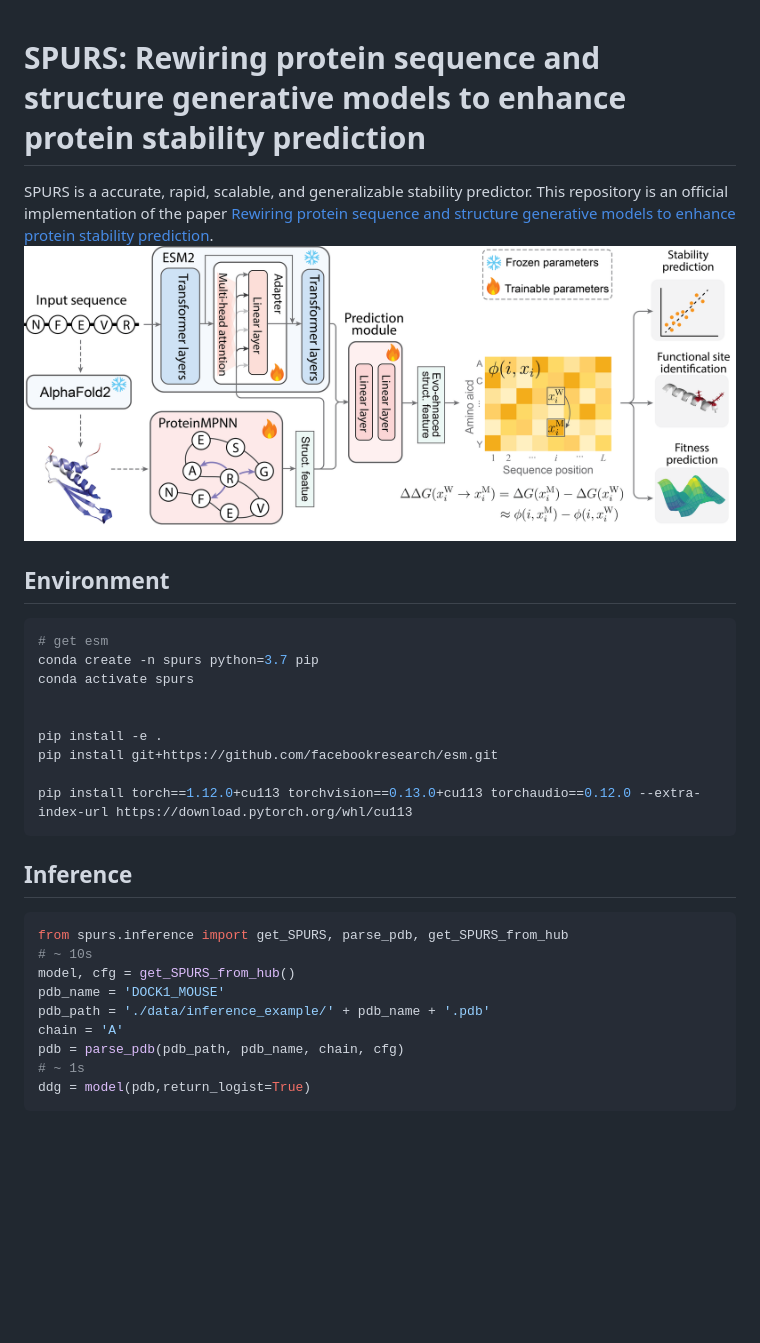
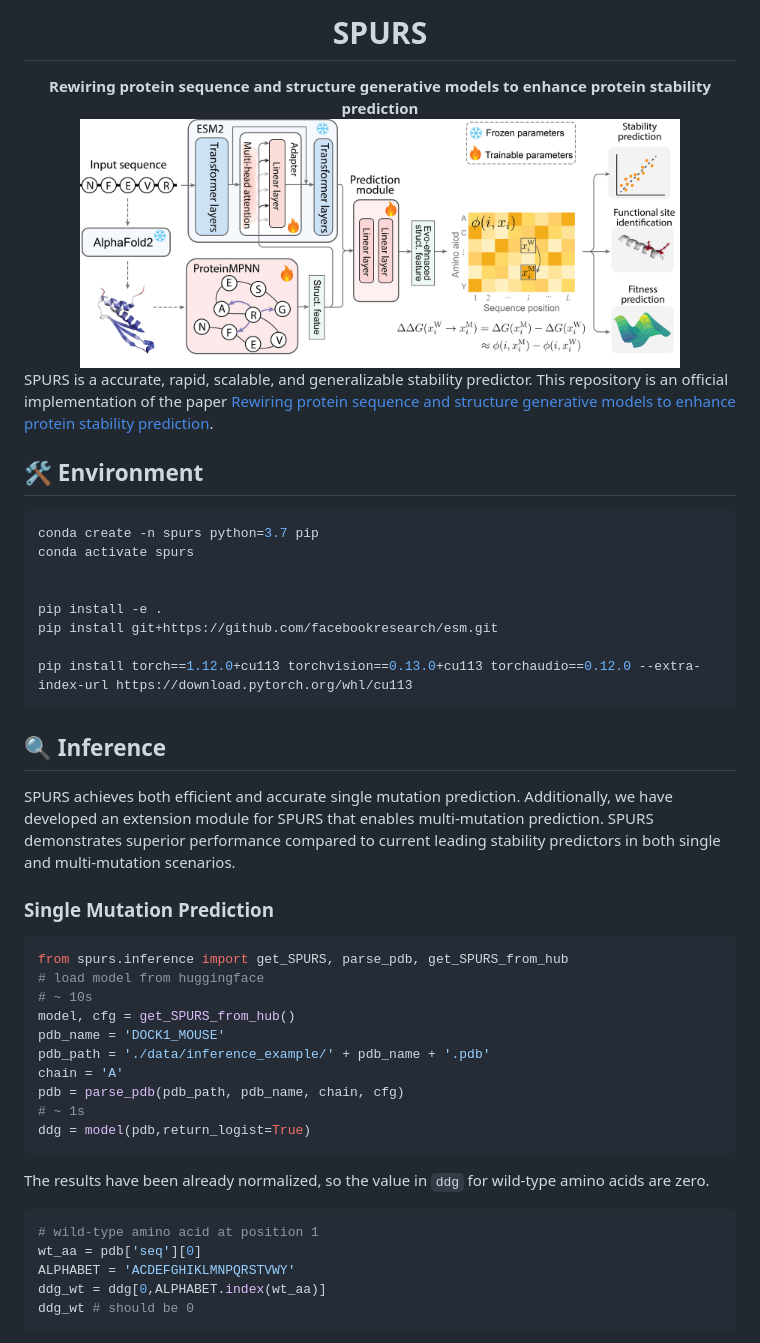
Before and after one commit to luo-group/SPURS, a Markdown page: README.md, the part around one of its changes. GitHub-like rendering; blank space fills up the shorter version.

````diff
--- a/README.md
+++ b/README.md
@@ -1,11 +1,17 @@
+# <div align="center">SPURS</div>
+<div align="center">
+  <strong>Rewiring protein sequence and structure generative models to enhance protein stability prediction</strong>
+</div>
 
-# SPURS: Rewiring protein sequence and structure generative models to enhance protein stability prediction
+<div align="center">
+  <img src="figs/fig1.png" alt="SPURS Model Architecture" width="600"/>
+</div>
 
 SPURS is a accurate, rapid, scalable, and generalizable stability predictor. This repository is an official implementation of the paper [Rewiring protein sequence and structure generative models to enhance protein stability prediction](https://www.biorxiv.org/content/10.1101/2025.02.13.638154v1).
-![model](figs/fig1.png)
-## Environment
+
+## 🛠️ Environment
+
 ```shell
-# get esm
 conda create -n spurs python=3.7 pip
 conda activate spurs
 
@@ -16,10 +22,13 @@ pip install git+https://github.com/facebookresearch/esm.git
 pip install torch==1.12.0+cu113 torchvision==0.13.0+cu113 torchaudio==0.12.0 --extra-index-url https://download.pytorch.org/whl/cu113
 ```
 
-## Inference
+## 🔍 Inference
+SPURS achieves both efficient and accurate single mutation prediction. Additionally, we have developed an extension module for SPURS that enables multi-mutation prediction. SPURS demonstrates superior performance compared to current leading stability predictors in both single and multi-mutation scenarios.
 
+### Single Mutation Prediction
 ```python
 from spurs.inference import get_SPURS, parse_pdb, get_SPURS_from_hub
+# load model from huggingface
 # ~ 10s
 model, cfg = get_SPURS_from_hub()
 pdb_name = 'DOCK1_MOUSE'
@@ -29,4 +38,12 @@ pdb = parse_pdb(pdb_path, pdb_name, chain, cfg)
 # ~ 1s
 ddg = model(pdb,return_logist=True)
 ```
+The results have been already normalized, so the value in `ddg` for wild-type amino acids are zero.
+```python
+# wild-type amino acid at position 1
+wt_aa = pdb['seq'][0]
+ALPHABET = 'ACDEFGHIKLMNPQRSTVWY'
+ddg_wt = ddg[0,ALPHABET.index(wt_aa)]
+ddg_wt # should be 0
+```
 
````
Also changed, not shown: other parts of README.md (+17 -5 lines), figs/slides_function_score.png (added).
